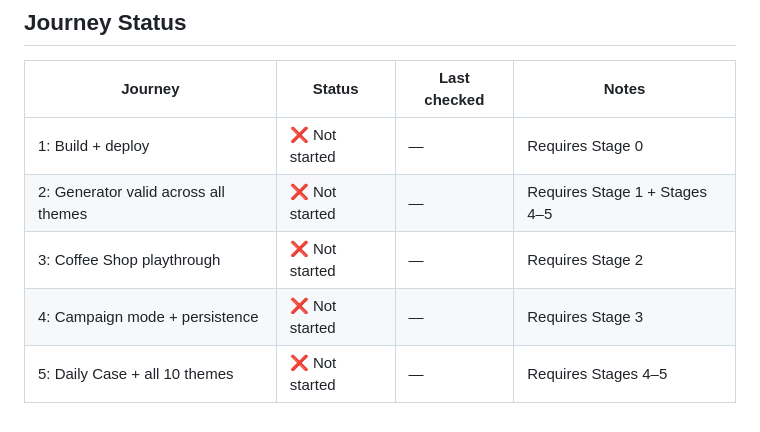
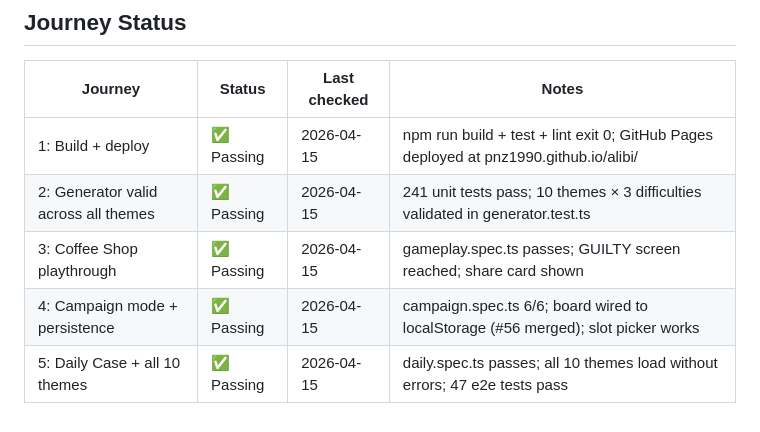
Before and after one commit to pnz1990/alibi, a Markdown page: docs/aide/definition-of-done.md, the part around the change. Drawn GitHub-style.

Commit message:
docs: update definition-of-done journey status — all 5 journeys passing as of 2026-04-15

```diff
--- a/docs/aide/definition-of-done.md
+++ b/docs/aide/definition-of-done.md
@@ -159,8 +159,8 @@ browser_errors()          → zero across all themes
 
 | Journey | Status | Last checked | Notes |
 |---|---|---|---|
-| 1: Build + deploy | ❌ Not started | — | Requires Stage 0 |
-| 2: Generator valid across all themes | ❌ Not started | — | Requires Stage 1 + Stages 4–5 |
-| 3: Coffee Shop playthrough | ❌ Not started | — | Requires Stage 2 |
-| 4: Campaign mode + persistence | ❌ Not started | — | Requires Stage 3 |
-| 5: Daily Case + all 10 themes | ❌ Not started | — | Requires Stages 4–5 |
+| 1: Build + deploy | ✅ Passing | 2026-04-15 | npm run build + test + lint exit 0; GitHub Pages deployed at pnz1990.github.io/alibi/ |
+| 2: Generator valid across all themes | ✅ Passing | 2026-04-15 | 241 unit tests pass; 10 themes × 3 difficulties validated in generator.test.ts |
+| 3: Coffee Shop playthrough | ✅ Passing | 2026-04-15 | gameplay.spec.ts passes; GUILTY screen reached; share card shown |
+| 4: Campaign mode + persistence | ✅ Passing | 2026-04-15 | campaign.spec.ts 6/6; board wired to localStorage (#56 merged); slot picker works |
+| 5: Daily Case + all 10 themes | ✅ Passing | 2026-04-15 | daily.spec.ts passes; all 10 themes load without errors; 47 e2e tests pass |
```
